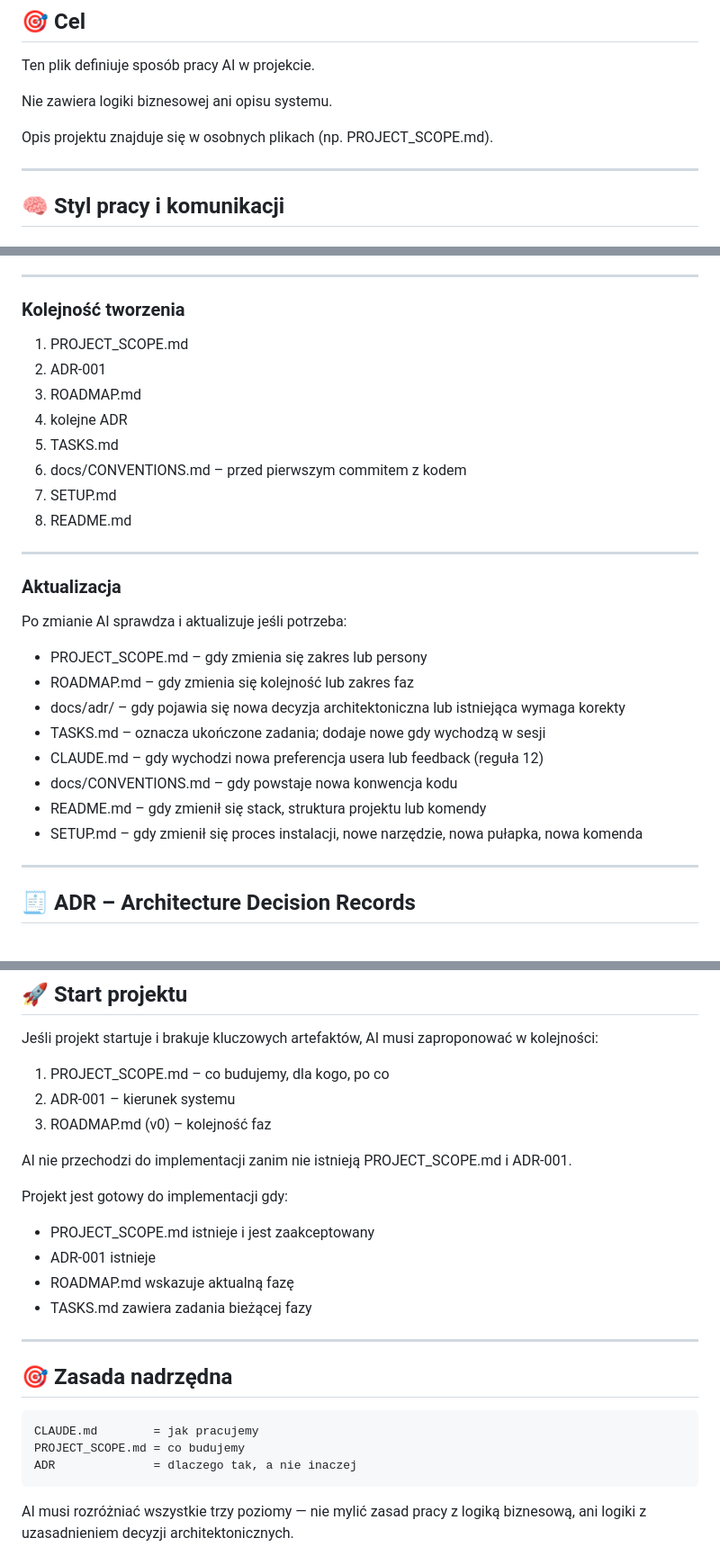
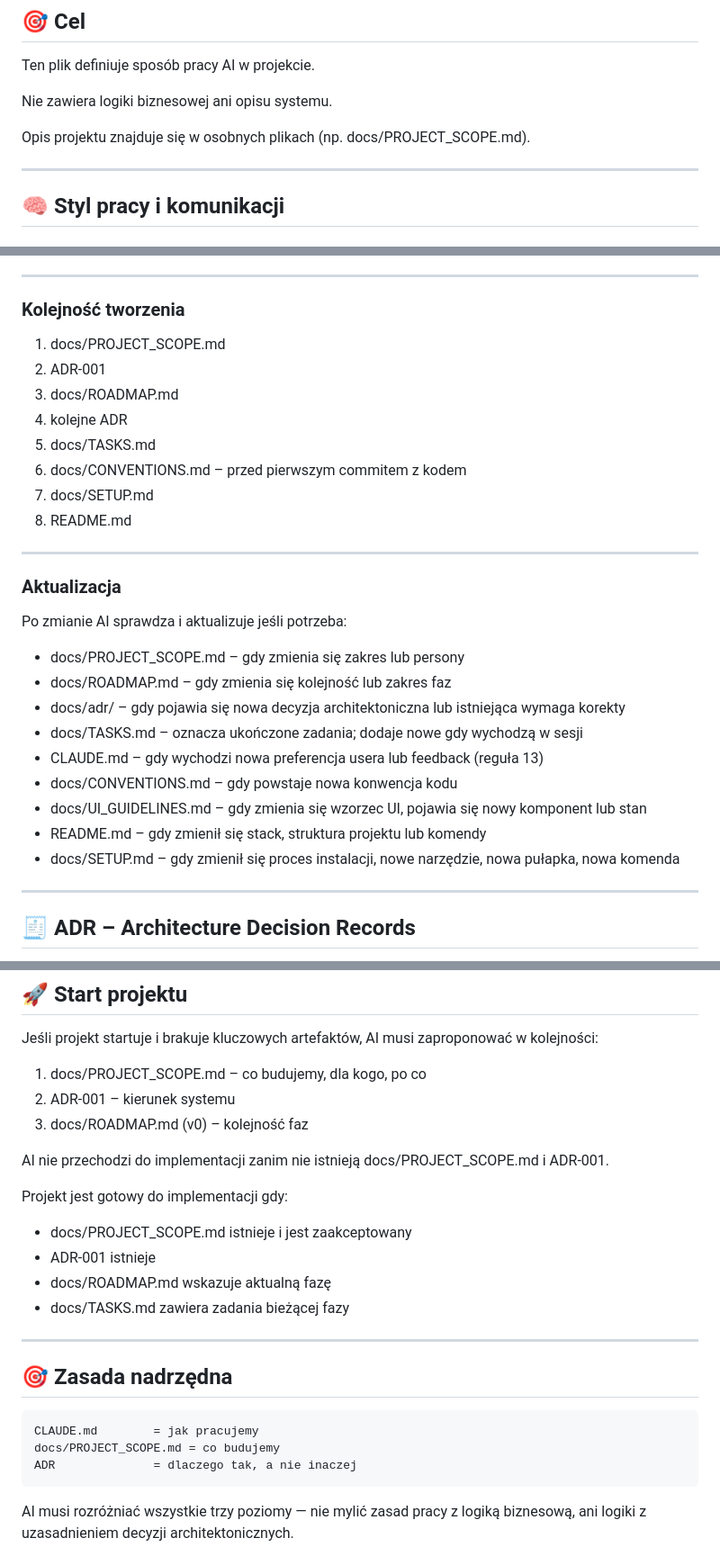
Before and after one commit to dev76bitpl/tai, a Markdown page: CLAUDE.md, 3 parts joined by grey strips. Shown at 90% size. GitHub-like rendering.

````diff
--- a/CLAUDE.md
+++ b/CLAUDE.md
@@ -6,7 +6,7 @@ Ten plik definiuje sposób pracy AI w projekcie.
 
 Nie zawiera logiki biznesowej ani opisu systemu.
 
-Opis projektu znajduje się w osobnych plikach (np. PROJECT_SCOPE.md).
+Opis projektu znajduje się w osobnych plikach (np. docs/PROJECT_SCOPE.md).
 
 ---
 
@@ -298,13 +318,13 @@ AI:
 
 ### Kolejność tworzenia
 
-1. PROJECT_SCOPE.md
+1. docs/PROJECT_SCOPE.md
 2. ADR-001
-3. ROADMAP.md
+3. docs/ROADMAP.md
 4. kolejne ADR
-5. TASKS.md
+5. docs/TASKS.md
 6. docs/CONVENTIONS.md – przed pierwszym commitem z kodem
-7. SETUP.md
+7. docs/SETUP.md
 8. README.md
 
 ---
@@ -313,14 +333,15 @@ AI:
 
 Po zmianie AI sprawdza i aktualizuje jeśli potrzeba:
 
-- PROJECT_SCOPE.md – gdy zmienia się zakres lub persony
-- ROADMAP.md – gdy zmienia się kolejność lub zakres faz
+- docs/PROJECT_SCOPE.md – gdy zmienia się zakres lub persony
+- docs/ROADMAP.md – gdy zmienia się kolejność lub zakres faz
 - docs/adr/ – gdy pojawia się nowa decyzja architektoniczna lub istniejąca wymaga korekty
-- TASKS.md – oznacza ukończone zadania; dodaje nowe gdy wychodzą w sesji
-- CLAUDE.md – gdy wychodzi nowa preferencja usera lub feedback (reguła 12)
+- docs/TASKS.md – oznacza ukończone zadania; dodaje nowe gdy wychodzą w sesji
+- CLAUDE.md – gdy wychodzi nowa preferencja usera lub feedback (reguła 13)
 - docs/CONVENTIONS.md – gdy powstaje nowa konwencja kodu
+- docs/UI_GUIDELINES.md – gdy zmienia się wzorzec UI, pojawia się nowy komponent lub stan
 - README.md – gdy zmienił się stack, struktura projektu lub komendy
-- SETUP.md – gdy zmienił się proces instalacji, nowe narzędzie, nowa pułapka, nowa komenda
+- docs/SETUP.md – gdy zmienił się proces instalacji, nowe narzędzie, nowa pułapka, nowa komenda
 
 ---
 
@@ -436,18 +458,18 @@ AI nie może:
 
 Jeśli projekt startuje i brakuje kluczowych artefaktów, AI musi zaproponować w kolejności:
 
-1. PROJECT_SCOPE.md – co budujemy, dla kogo, po co
+1. docs/PROJECT_SCOPE.md – co budujemy, dla kogo, po co
 2. ADR-001 – kierunek systemu
-3. ROADMAP.md (v0) – kolejność faz
+3. docs/ROADMAP.md (v0) – kolejność faz
 
-AI nie przechodzi do implementacji zanim nie istnieją PROJECT_SCOPE.md i ADR-001.
+AI nie przechodzi do implementacji zanim nie istnieją docs/PROJECT_SCOPE.md i ADR-001.
 
 Projekt jest gotowy do implementacji gdy:
 
-- PROJECT_SCOPE.md istnieje i jest zaakceptowany
+- docs/PROJECT_SCOPE.md istnieje i jest zaakceptowany
 - ADR-001 istnieje
-- ROADMAP.md wskazuje aktualną fazę
-- TASKS.md zawiera zadania bieżącej fazy
+- docs/ROADMAP.md wskazuje aktualną fazę
+- docs/TASKS.md zawiera zadania bieżącej fazy
 
 ---
 
@@ -455,7 +477,7 @@ Projekt jest gotowy do implementacji gdy:
 
 ```
 CLAUDE.md        = jak pracujemy
-PROJECT_SCOPE.md = co budujemy
+docs/PROJECT_SCOPE.md = co budujemy
 ADR              = dlaczego tak, a nie inaczej
 ```
 
````
Also changed, not shown: other parts of CLAUDE.md (+62 -41 lines).
